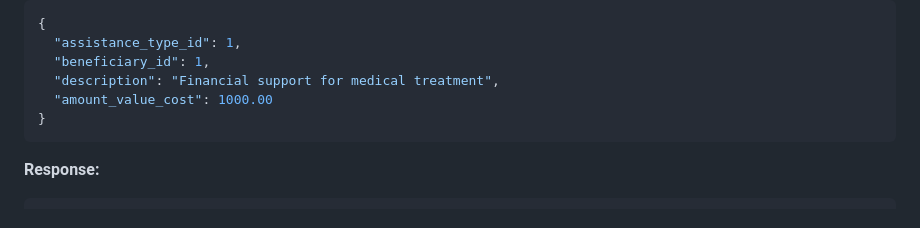
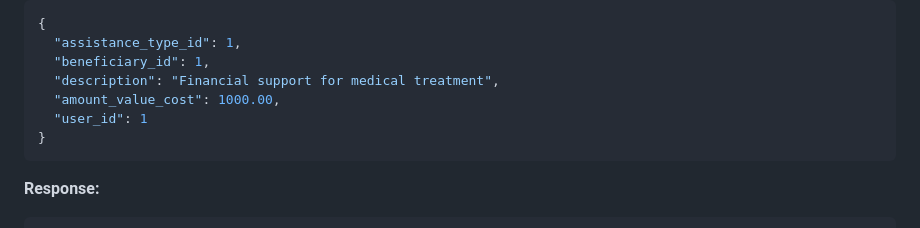
Before and after one commit to KwameGilbert/disability-management-api, a Markdown page: API_DOCUMENTATION.md, the part around the change. Rendered like a GitHub page.

Commit message:
Modified API Documentation to suit new changes

````diff
--- a/API_DOCUMENTATION.md
+++ b/API_DOCUMENTATION.md
@@ -1459,7 +1459,8 @@ Creates a new assistance request.
   "assistance_type_id": 1,
   "beneficiary_id": 1,
   "description": "Financial support for medical treatment",
-  "amount_value_cost": 1000.00
+  "amount_value_cost": 1000.00,
+  "user_id": 1
 }
 ```
 
````
